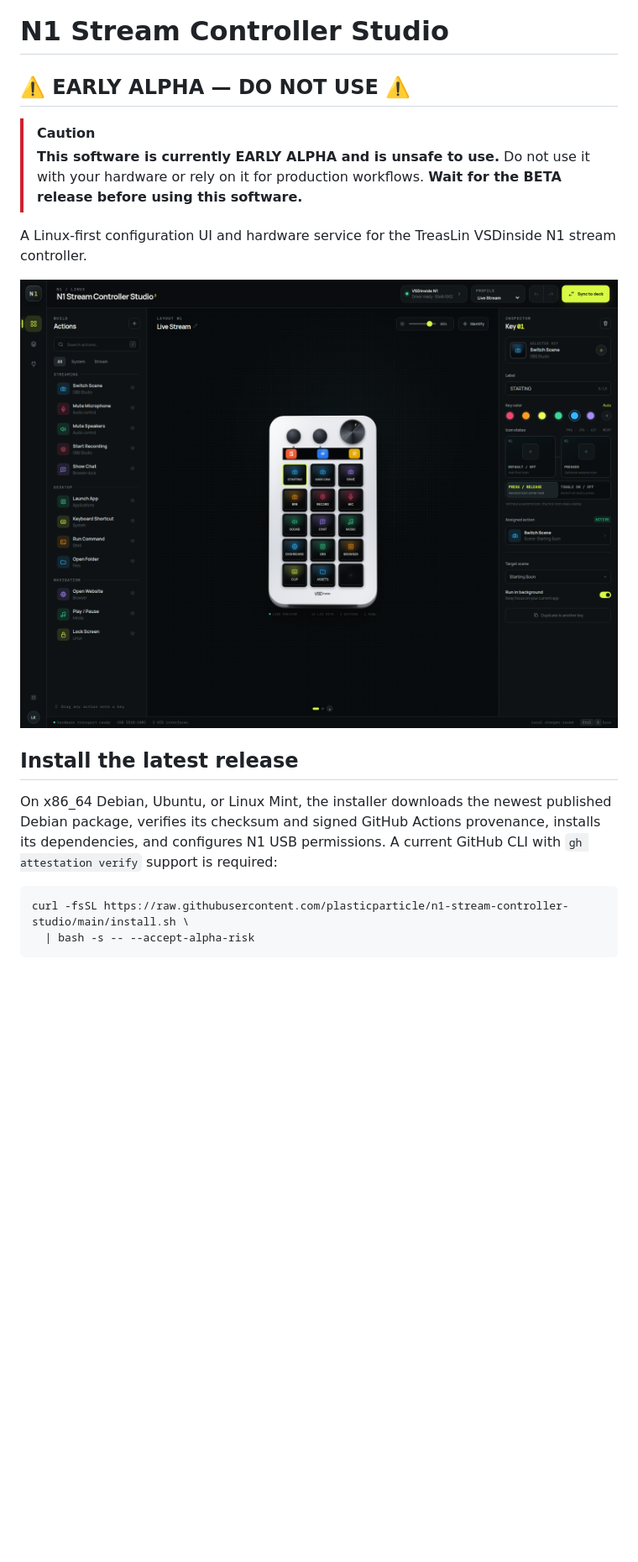
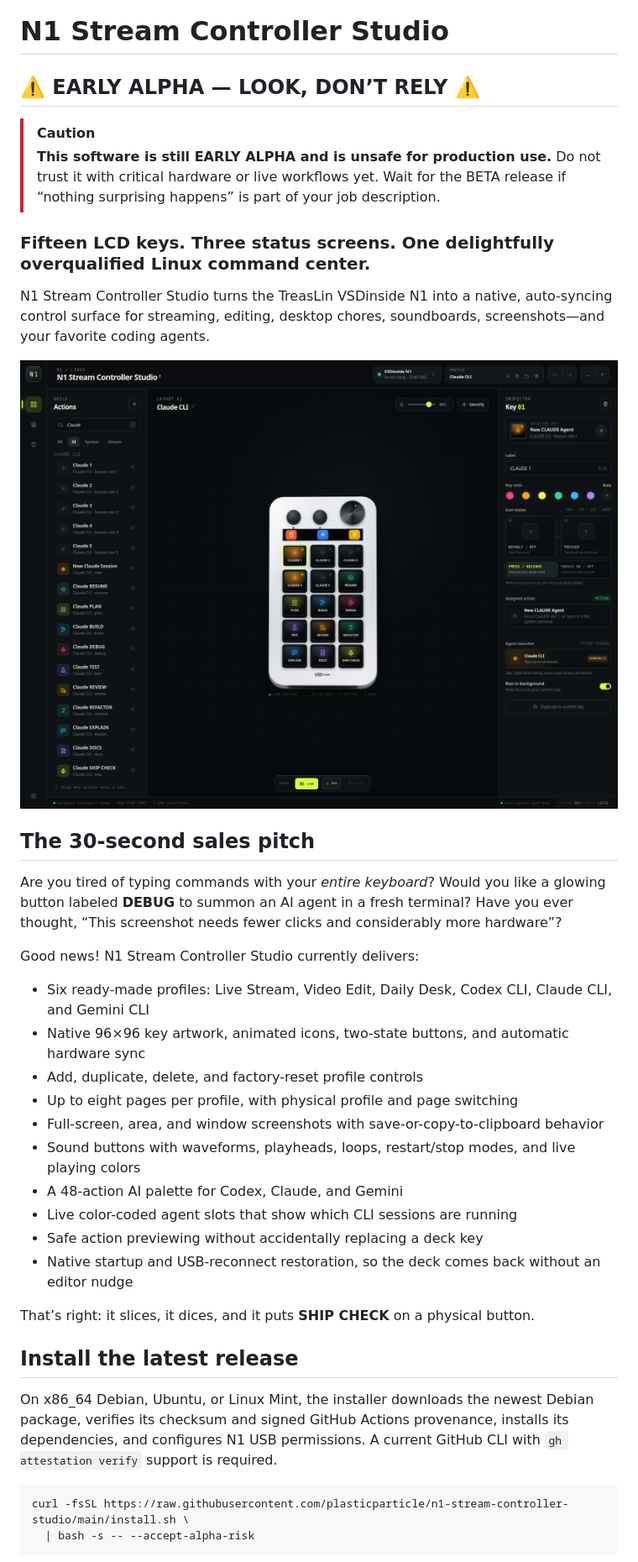
Before and after one commit to plasticparticle/n1-stream-controller-studio, a Markdown page: README.md, the part around the change printed below. Shown: that part at 84% size. GitHub-like rendering; pictures changed too: docs/images/n1-claude-cli-profile.png (added); blank space fills up the shorter version.

Commit message:
Refresh project showcase and sound controls

````diff
--- a/README.md
+++ b/README.md
@@ -1,23 +1,48 @@
 # N1 Stream Controller Studio
 
-## ⚠️ EARLY ALPHA — DO NOT USE ⚠️
+## ⚠️ EARLY ALPHA — LOOK, DON’T RELY ⚠️
 
 > [!CAUTION]
-> **This software is currently EARLY ALPHA and is unsafe to use.**
-> Do not use it with your hardware or rely on it for production workflows.
-> **Wait for the BETA release before using this software.**
+> **This software is still EARLY ALPHA and is unsafe for production use.**
+> Do not trust it with critical hardware or live workflows yet. Wait for the BETA
+> release if “nothing surprising happens” is part of your job description.
 
-A Linux-first configuration UI and hardware service for the TreasLin VSDinside N1
-stream controller.
+### Fifteen LCD keys. Three status screens. One delightfully overqualified Linux command center.
 
-![N1 Stream Controller Studio interface](docs/images/n1-stream-controller-studio.png)
+N1 Stream Controller Studio turns the TreasLin VSDinside N1 into a native,
+auto-syncing control surface for streaming, editing, desktop chores, soundboards,
+screenshots—and your favorite coding agents.
+
+![Claude CLI profile in N1 Stream Controller Studio](docs/images/n1-claude-cli-profile.png)
+
+## The 30-second sales pitch
+
+Are you tired of typing commands with your *entire keyboard*? Would you like a glowing
+button labeled **DEBUG** to summon an AI agent in a fresh terminal? Have you ever
+thought, “This screenshot needs fewer clicks and considerably more hardware”?
+
+Good news! N1 Stream Controller Studio currently delivers:
+
+- Six ready-made profiles: Live Stream, Video Edit, Daily Desk, Codex CLI, Claude CLI,
+  and Gemini CLI
+- Native 96×96 key artwork, animated icons, two-state buttons, and automatic hardware sync
+- Add, duplicate, delete, and factory-reset profile controls
+- Up to eight pages per profile, with physical profile and page switching
+- Full-screen, area, and window screenshots with save-or-copy-to-clipboard behavior
+- Sound buttons with waveforms, playheads, loops, restart/stop modes, and live playing colors
+- A 48-action AI palette for Codex, Claude, and Gemini
+- Live color-coded agent slots that show which CLI sessions are running
+- Safe action previewing without accidentally replacing a deck key
+- Native startup and USB-reconnect restoration, so the deck comes back without an editor nudge
+
+That’s right: it slices, it dices, and it puts **SHIP CHECK** on a physical button.
 
 ## Install the latest release
 
-On x86_64 Debian, Ubuntu, or Linux Mint, the installer downloads the newest published
-Debian package, verifies its checksum and signed GitHub Actions provenance, installs
-its dependencies, and configures N1 USB permissions. A current GitHub CLI with
-`gh attestation verify` support is required:
+On x86_64 Debian, Ubuntu, or Linux Mint, the installer downloads the newest Debian
+package, verifies its checksum and signed GitHub Actions provenance, installs its
+dependencies, and configures N1 USB permissions. A current GitHub CLI with
+`gh attestation verify` support is required.
 
 ```bash
 curl -fsSL https://raw.githubusercontent.com/plasticparticle/n1-stream-controller-studio/main/install.sh \
````
Also changed, not shown: other parts of README.md (+151 -105 lines), docs/HARDWARE.md (+121 -40 lines), 1 other file.
